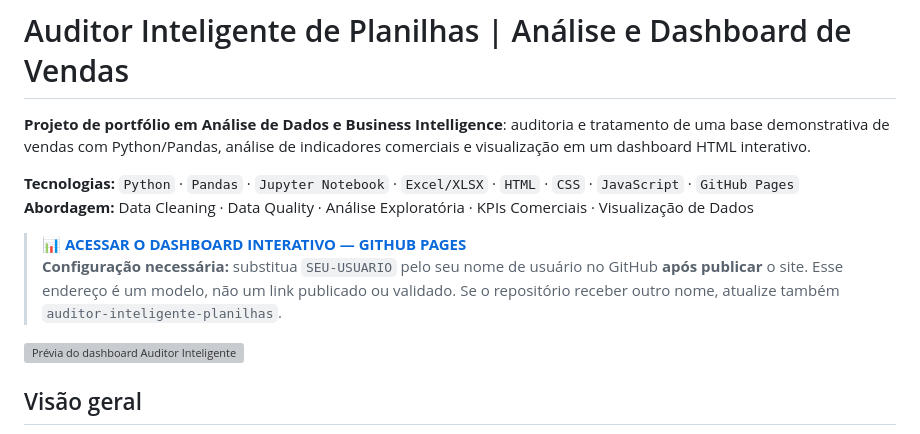
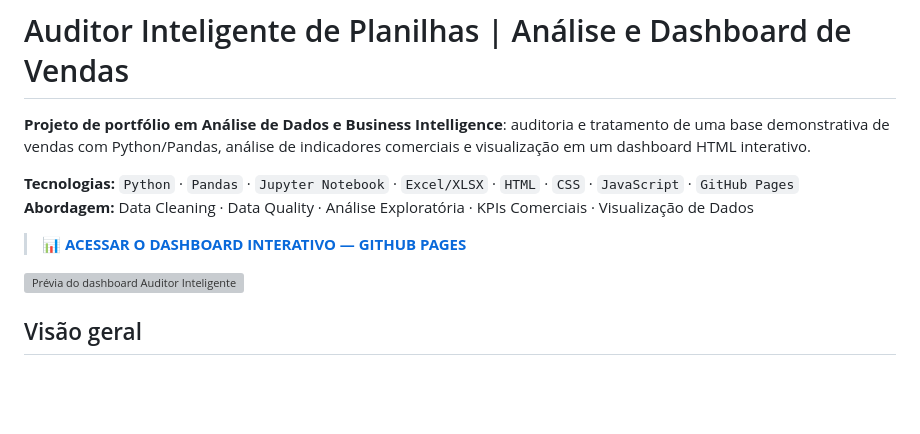
Before and after one commit to ayrton-marquezin-venancio/auditor-inteligente, a Markdown page: README.md, the part around the change. GitHub-like rendering; blank space fills up the shorter version; grey boxes are pictures that could not be loaded.

```diff
--- a/README.md
+++ b/README.md
@@ -6,7 +6,6 @@
 **Abordagem:** Data Cleaning · Data Quality · Análise Exploratória · KPIs Comerciais · Visualização de Dados
 
 > **📊 [ACESSAR O DASHBOARD INTERATIVO — GITHUB PAGES](https://ayrton-marquezin-venancio.github.io/auditor-inteligente-planilhas/)**
-> **Configuração necessária:** substitua `SEU-USUARIO` pelo seu nome de usuário no GitHub **após publicar** o site. Esse endereço é um modelo, não um link publicado ou validado. Se o repositório receber outro nome, atualize também `auditor-inteligente-planilhas`.
 
 ![Prévia do dashboard Auditor Inteligente — Visão Geral](assets/dashboard-preview.png)
 
```
